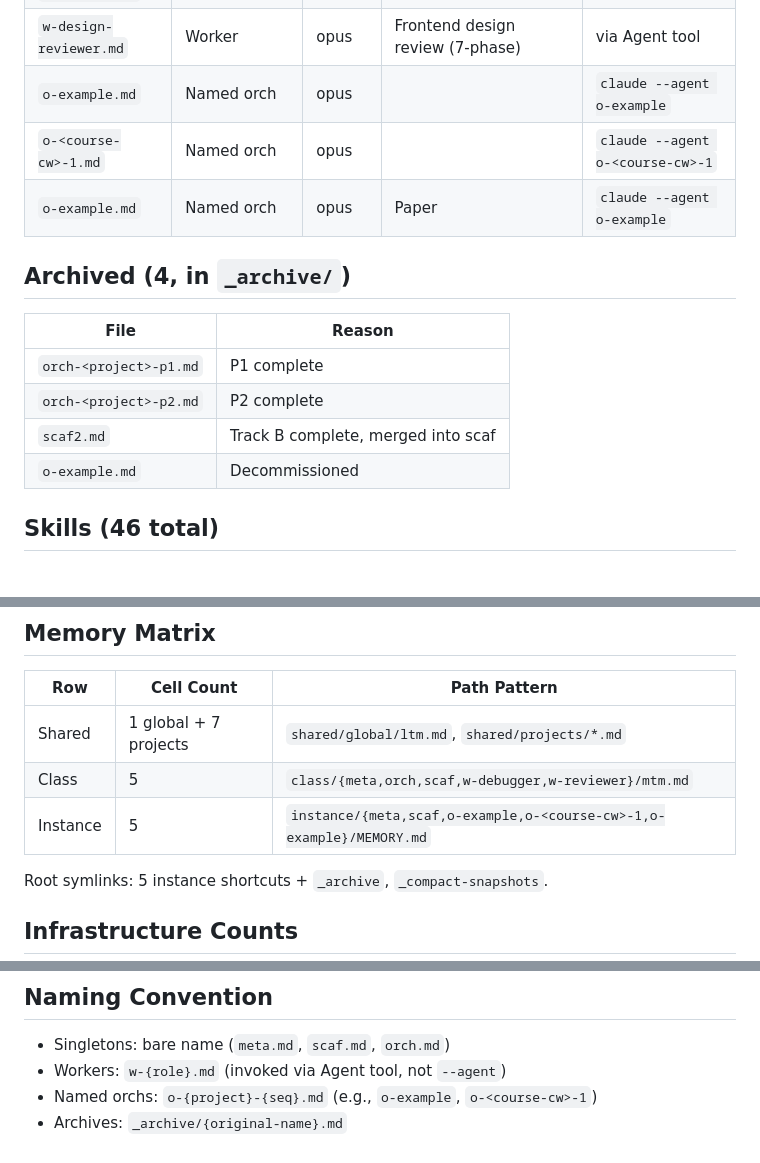
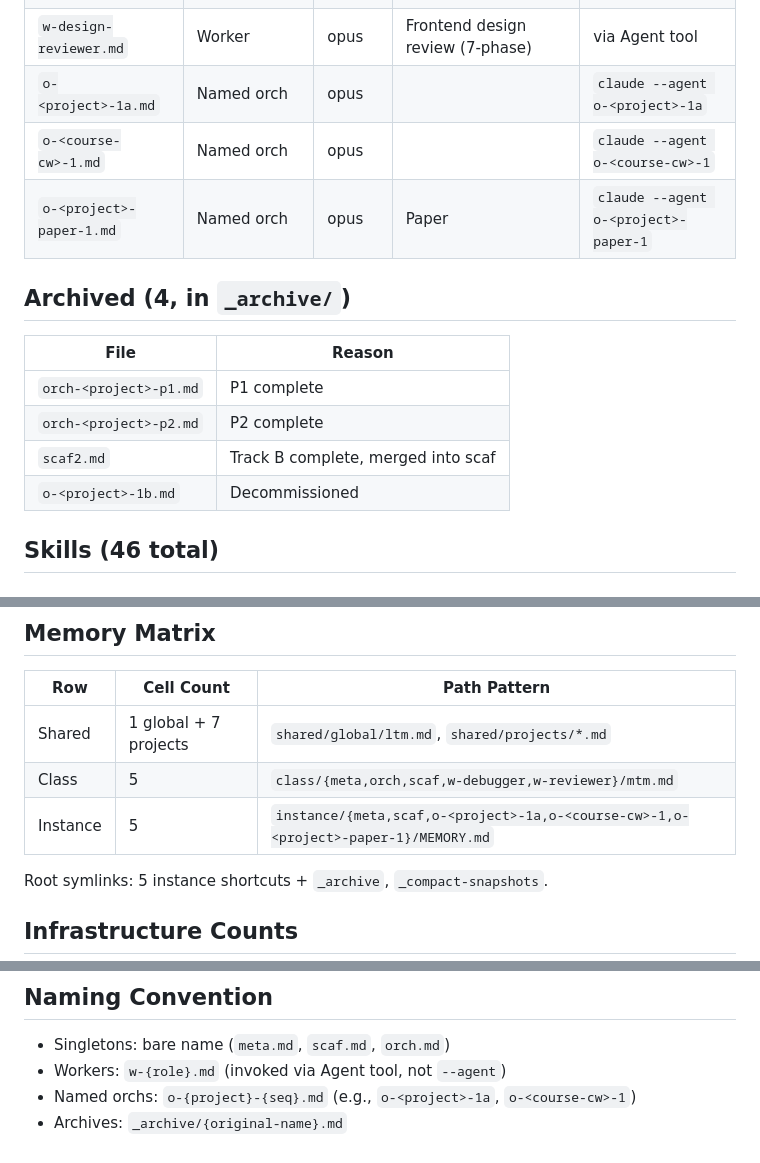
Before and after one commit to totoberni/superclaude, a Markdown page: docs/agent-manifest.md, 3 parts joined by grey strips. Rendered like a GitHub page.

Commit message:
chore(privacy): redact remaining named-orch aliases (o-example/o-example/example)

```diff
--- a/docs/agent-manifest.md
+++ b/docs/agent-manifest.md
@@ -15,9 +15,9 @@ Quick reference for all superclaude agents. Source of truth: the agent files the
 | `w-merger.md` | Worker | opus | Git merge conflict resolution | via Agent tool |
 | `w-planner.md` | Worker | opus | Plan creation/updates | via Agent tool |
 | `w-design-reviewer.md` | Worker | opus | Frontend design review (7-phase) | via Agent tool |
-| `o-example.md` | Named orch | opus | <Project> | `claude --agent o-example` |
+| `o-<project>-1a.md` | Named orch | opus | <Project> | `claude --agent o-<project>-1a` |
 | `o-<course-cw>-1.md` | Named orch | opus | <COURSE-CW> | `claude --agent o-<course-cw>-1` |
-| `o-example.md` | Named orch | opus | <PROJECT> Paper | `claude --agent o-example` |
+| `o-<project>-paper-1.md` | Named orch | opus | <PROJECT> Paper | `claude --agent o-<project>-paper-1` |
 
 ## Archived (4, in `_archive/`)
 
@@ -26,7 +26,7 @@ Quick reference for all superclaude agents. Source of truth: the agent files the
 | `orch-<project>-p1.md` | P1 complete |
 | `orch-<project>-p2.md` | P2 complete |
 | `scaf2.md` | Track B complete, merged into scaf |
-| `o-example.md` | Decommissioned |
+| `o-<project>-1b.md` | Decommissioned |
 
 ## Skills (46 total)
 
@@ -94,7 +94,7 @@ Quick reference for all superclaude agents. Source of truth: the agent files the
 |-----|-----------|-------------|
 | Shared | 1 global + 7 projects | `shared/global/ltm.md`, `shared/projects/*.md` |
 | Class | 5 | `class/{meta,orch,scaf,w-debugger,w-reviewer}/mtm.md` |
-| Instance | 5 | `instance/{meta,scaf,o-example,o-<course-cw>-1,o-example}/MEMORY.md` |
+| Instance | 5 | `instance/{meta,scaf,o-<project>-1a,o-<course-cw>-1,o-<project>-paper-1}/MEMORY.md` |
 
 Root symlinks: 5 instance shortcuts + `_archive`, `_compact-snapshots`.
 
@@ -117,5 +117,5 @@ Root symlinks: 5 instance shortcuts + `_archive`, `_compact-snapshots`.
 
 - Singletons: bare name (`meta.md`, `scaf.md`, `orch.md`)
 - Workers: `w-{role}.md` (invoked via Agent tool, not `--agent`)
-- Named orchs: `o-{project}-{seq}.md` (e.g., `o-example`, `o-<course-cw>-1`)
+- Named orchs: `o-{project}-{seq}.md` (e.g., `o-<project>-1a`, `o-<course-cw>-1`)
 - Archives: `_archive/{original-name}.md`
```
